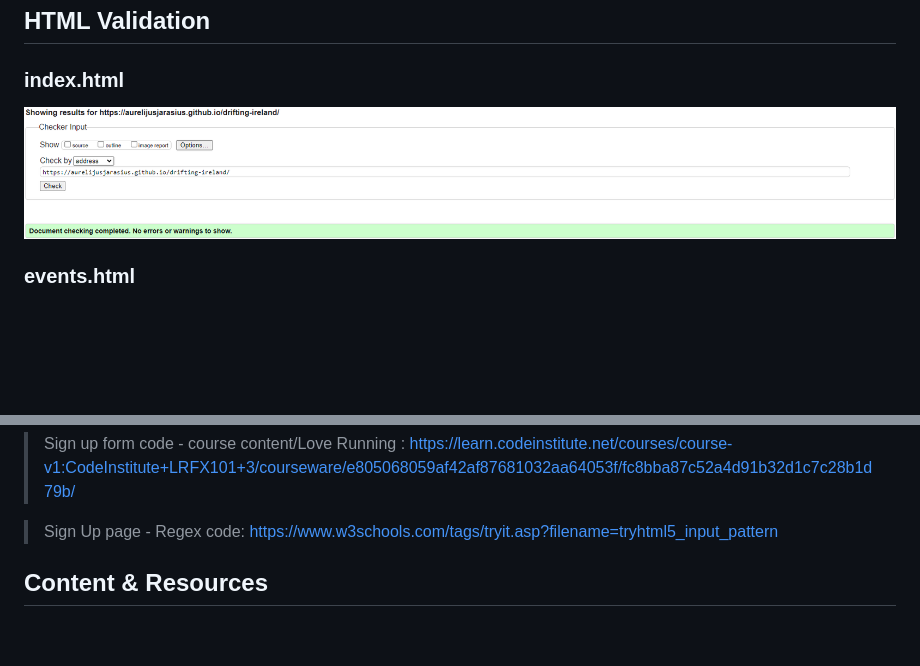
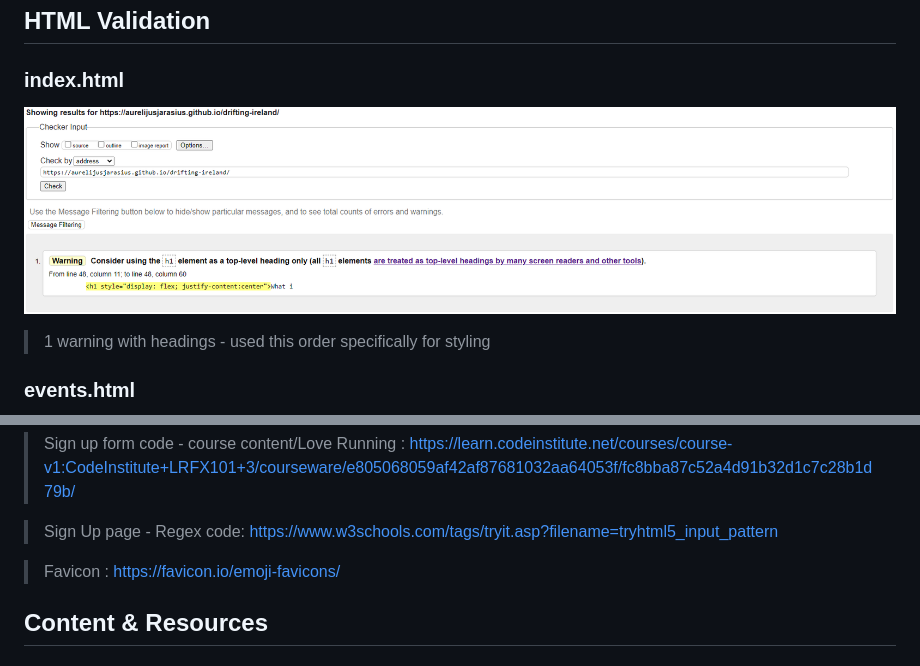
Before and after one commit to AurelijusJarasius/drifting-ireland, a Markdown page: README.md, 2 parts joined by grey strips. GitHub-like rendering; pictures changed too: assets/images/html-validation-index-updated.png (added); blank space fills up the shorter version.

Commit message:
update html validation results after more testing

```diff
--- a/README.md
+++ b/README.md
@@ -315,7 +315,9 @@ Huawei P30 Pro | Browse through all website | Content displayed correctly, all l
 ## HTML Validation
 
 ### index.html
-![html validation index.html](assets/images/html-validation-index.png)
+![html validation index.html](assets/images/html-validation-index-updated.png)
+
+> 1 warning with headings - used this order specifically for styling
 
 ### events.html
 ![html validation events.html](assets/images/html-validation-events.png)
@@ -403,6 +405,8 @@ Huawei P30 Pro | Browse through all website | Content displayed correctly, all l
 
 > Sign Up page - Regex code: https://www.w3schools.com/tags/tryit.asp?filename=tryhtml5_input_pattern
 
+> Favicon : https://favicon.io/emoji-favicons/
+
 <a name="content"></a>
 ## Content & Resources
 
```
